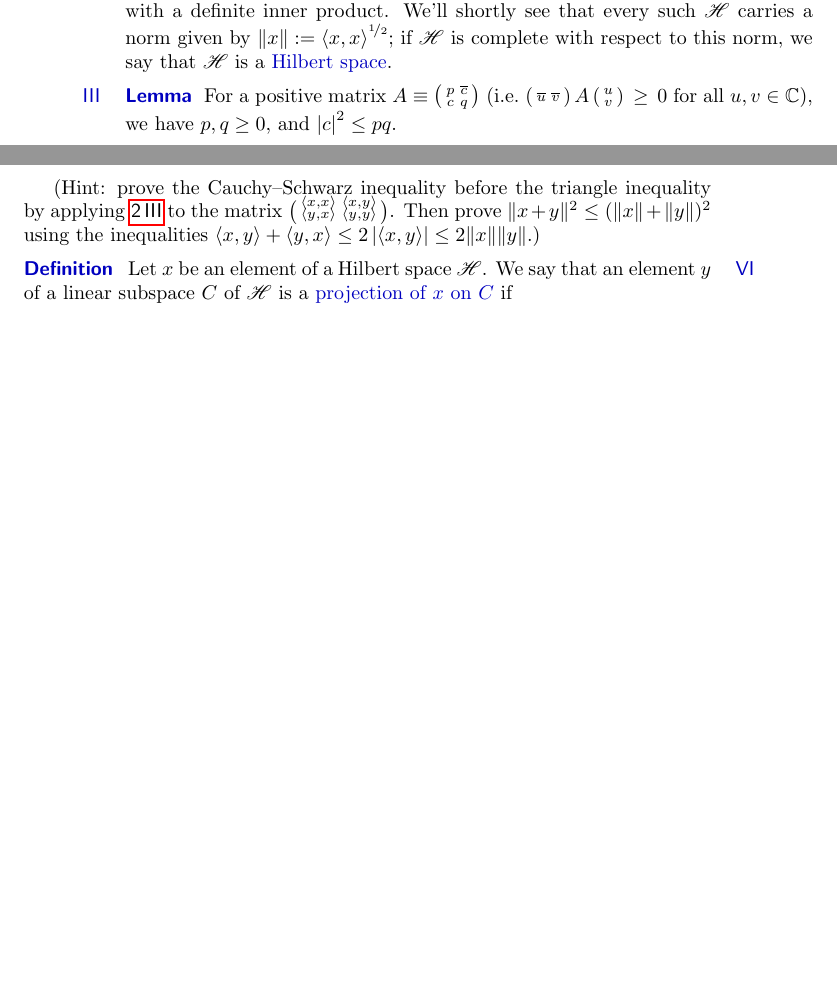
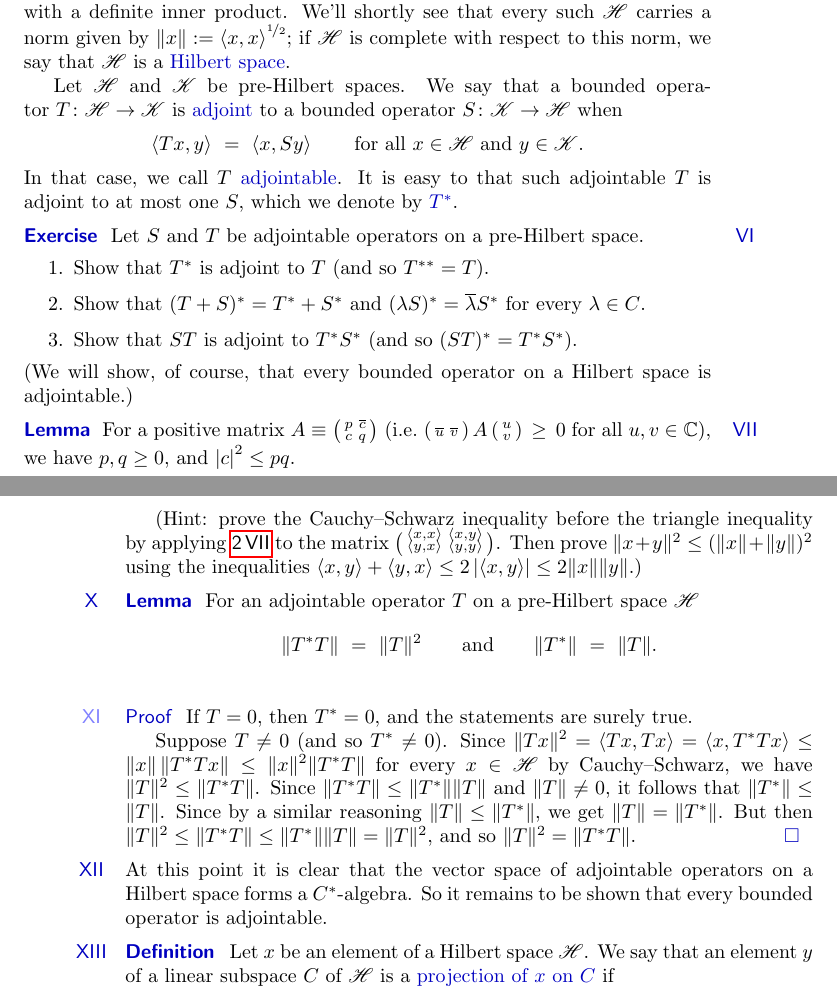
Before and after one commit to westerbaan/theses, a LaTeX document (cstar.tex): two parts of pages 2 and 3 of 21 before the commit and two parts of pages 3 and 4 of 22 after it, joined at a grey line, cut so that both start at the same text, the shorter picture padded with empty space. Compiled offline with pdfLaTeX.

Commit message:
more work on adjoints

```diff
--- a/cstar.tex
+++ b/cstar.tex
@@ -192,6 +246,35 @@ given by
  $\|x\|:= \left<x,x\right>^{\nicefrac{1}{2}}$;
 if~$\scrH$ is complete with respect to this norm,
 we say that~$\scrH$ is a \Define{Hilbert space}.
+
+Let~$\scrH$ and~$\scrK$ be pre-Hilbert spaces.
+We say that a bounded operator~$T\colon \scrH\to \scrK$
+is \Define{adjoint}
+to a bounded operator
+$S\colon \scrK\to \scrH$
+when
+\begin{equation*}
+\left<Tx,y\right> \ = \ \left<x,Sy\right>
+\qquad\text{for all $x\in \scrH$ and $y\in \scrK$.}
+\end{equation*}
+In that case, we call~$T$ \Define{adjointable}.
+It is easy to that such adjointable~$T$ is adjoint to at most one~$S$,
+which we denote by~\Define{$T^*$}.
+\end{point}
+\begin{point}{Exercise}%
+Let~$S$ and~$T$ be adjointable operators on a pre-Hilbert space.
+\begin{enumerate}
+\item
+Show that~$T^*$ is adjoint to~$T$ (and so $T^{**}=T$).
+\item
+Show that~$(T+S)^*=T^*+S^*$
+and $(\lambda S)^*=\overline{\lambda}S^*$
+for every~$\lambda\in C$.
+\item
+Show that~$ST$ is adjoint to $T^*S^*$ (and so $(ST)^*=T^*S^*$).
+\end{enumerate}
+(We will show, of course,
+that every bounded operator on a Hilbert space is adjointable.)
 \end{point}
 \begin{point}[positive-2x2matrix]{Lemma}%
 For a positive matrix $A\equiv
@@ -288,6 +371,36 @@ $\smash{\bigl(\begin{smallmatrix}
 Then prove $\|x+y\|^2\leq (\|x\|+\|y\|)^2$
 using the inequalities~$\left<x,y\right>+\left<y,x\right>
 \leq 2\left|\left<x,y\right>\right| \leq 2\|x\|\|y\|$.)
+\end{point}
+\begin{point}{Lemma}%
+For an adjointable operator~$T$ on a pre-Hilbert space~$\scrH$
+\begin{equation*}
+\|T^*T\|\ =\ \|T\|^2\qquad\text{and}\qquad\|T^*\|\ =\ \|T\|.
+\end{equation*}
+\begin{point}{Proof}%
+If~$T=0$, then~$T^*=0$, and the statements are surely true.
+
+Suppose~$T\neq 0$ (and so~$T^*\neq 0$).
+Since $\|Tx\|^2=\left<Tx,Tx\right>=\left<x,T^*Tx\right>
+\leq \|x\|\,\|T^*Tx\|\leq \|x\|^2\|T^*T\|$
+for every~$x\in \scrH$
+by Cauchy--Schwarz,
+we have $\|T\|^2\leq \|T^*T\|$.
+Since~$\|T^*T\|\leq \|T^*\|\|T\|$
+and $\|T\|\neq 0$,
+it follows that~$\|T^*\|\leq \|T\|$.
+Since by a similar reasoning $\|T\|\leq \|T^*\|$,
+we get~$\|T\|=\|T^*\|$.
+But then $\|T\|^2\leq \|T^*T\|\leq \|T^*\|\|T\|=\|T\|^2$,
+and so $\|T\|^2=\|T^*T\|$.\qed
+\end{point}
+\end{point}
+\begin{point}%
+At this point
+it is clear that the vector space of adjointable operators
+on a Hilbert space forms a $C^*$-algebra.
+So it remains to be shown that every bounded operator
+is adjointable.
 \end{point}
 \begin{point}{Definition}
 Let~$x$ be an element of a Hilbert space~$\scrH$.
```
Also changed, not shown: common.tex (+3 -0 lines), cstar.tex (70 more changed lines).
